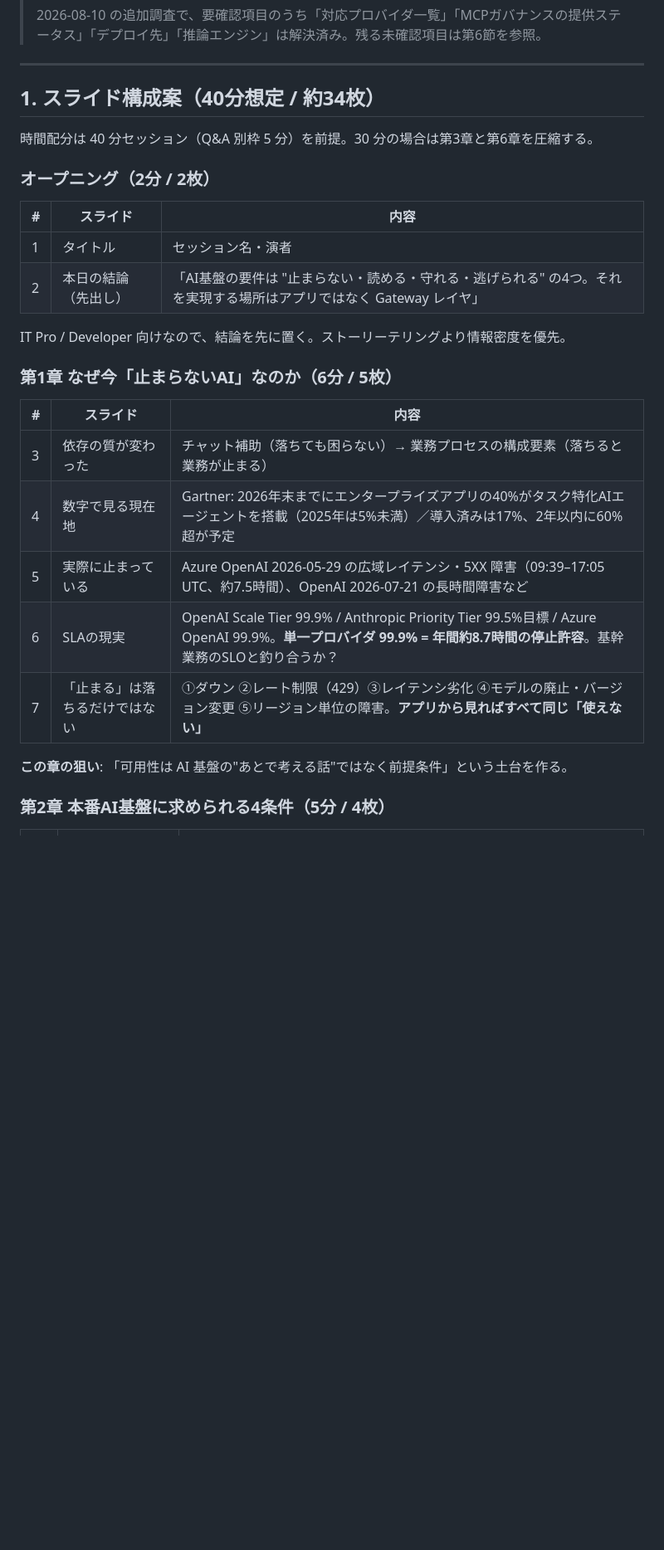
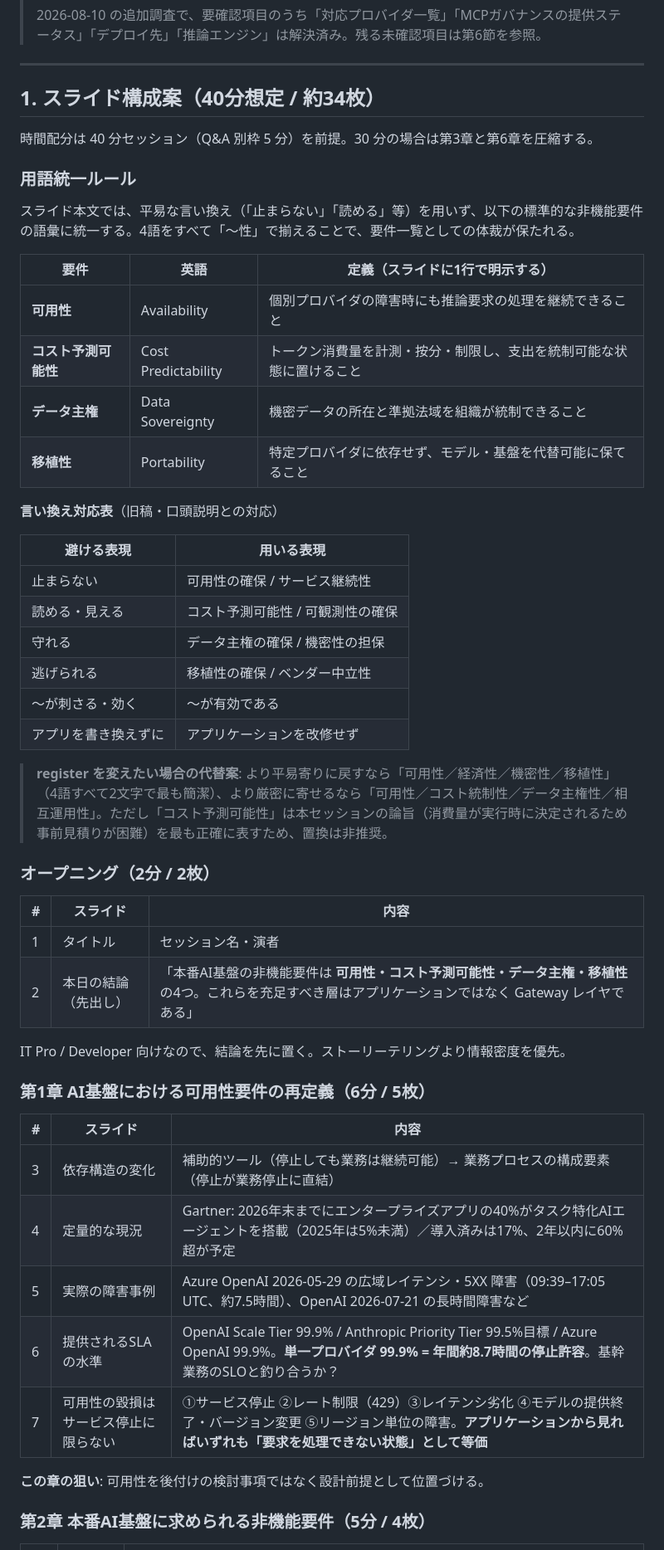
Before and after one commit to nanasawa22/my-site, a Markdown page: docs/seminar-enterprise-ai-architecture/research.md, the part around one of its changes. Shown at 83% size. Rendered like a GitHub page; blank space fills up the shorter version.

```diff
--- a/docs/seminar-enterprise-ai-architecture/research.md
+++ b/docs/seminar-enterprise-ai-architecture/research.md
@@ -27,28 +27,52 @@
 
 時間配分は 40 分セッション（Q&A 別枠 5 分）を前提。30 分の場合は第3章と第6章を圧縮する。
 
+### 用語統一ルール
+
+スライド本文では、平易な言い換え（「止まらない」「読める」等）を用いず、以下の標準的な非機能要件の語彙に統一する。4語をすべて「〜性」で揃えることで、要件一覧としての体裁が保たれる。
+
+| 要件 | 英語 | 定義（スライドに1行で明示する） |
+|---|---|---|
+| **可用性** | Availability | 個別プロバイダの障害時にも推論要求の処理を継続できること |
+| **コスト予測可能性** | Cost Predictability | トークン消費量を計測・按分・制限し、支出を統制可能な状態に置けること |
+| **データ主権** | Data Sovereignty | 機密データの所在と準拠法域を組織が統制できること |
+| **移植性** | Portability | 特定プロバイダに依存せず、モデル・基盤を代替可能に保てること |
+
+**言い換え対応表**（旧稿・口頭説明との対応）
+
+| 避ける表現 | 用いる表現 |
+|---|---|
+| 止まらない | 可用性の確保 / サービス継続性 |
+| 読める・見える | コスト予測可能性 / 可観測性の確保 |
+| 守れる | データ主権の確保 / 機密性の担保 |
+| 逃げられる | 移植性の確保 / ベンダー中立性 |
+| 〜が刺さる・効く | 〜が有効である |
+| アプリを書き換えずに | アプリケーションを改修せず |
+
+> **register を変えたい場合の代替案**: より平易寄りに戻すなら「可用性／経済性／機密性／移植性」（4語すべて2文字で最も簡潔）、より厳密に寄せるなら「可用性／コスト統制性／データ主権性／相互運用性」。ただし「コスト予測可能性」は本セッションの論旨（消費量が実行時に決定されるため事前見積りが困難）を最も正確に表すため、置換は非推奨。
+
 ### オープニング（2分 / 2枚）
 
 | # | スライド | 内容 |
 |---|---|---|
 | 1 | タイトル | セッション名・演者 |
-| 2 | 本日の結論（先出し） | 「AI基盤の要件は "止まらない・読める・守れる・逃げられる" の4つ。それを実現する場所はアプリではなく Gateway レイヤ」 |
+| 2 | 本日の結論（先出し） | 「本番AI基盤の非機能要件は **可用性・コスト予測可能性・データ主権・移植性** の4つ。これらを充足すべき層はアプリケーションではなく Gateway レイヤである」 |
 
 IT Pro / Developer 向けなので、結論を先に置く。ストーリーテリングより情報密度を優先。
 
-### 第1章 なぜ今「止まらないAI」なのか（6分 / 5枚）
+### 第1章 AI基盤における可用性要件の再定義（6分 / 5枚）
 
 | # | スライド | 内容 |
 |---|---|---|
-| 3 | 依存の質が変わった | チャット補助（落ちても困らない）→ 業務プロセスの構成要素（落ちると業務が止まる） |
-| 4 | 数字で見る現在地 | Gartner: 2026年末までにエンタープライズアプリの40%がタスク特化AIエージェントを搭載（2025年は5%未満）／導入済みは17%、2年以内に60%超が予定 |
-| 5 | 実際に止まっている | Azure OpenAI 2026-05-29 の広域レイテンシ・5XX 障害（09:39–17:05 UTC、約7.5時間）、OpenAI 2026-07-21 の長時間障害など |
-| 6 | SLAの現実 | OpenAI Scale Tier 99.9% / Anthropic Priority Tier 99.5%目標 / Azure OpenAI 99.9%。**単一プロバイダ 99.9% = 年間約8.7時間の停止許容**。基幹業務のSLOと釣り合うか？ |
-| 7 | 「止まる」は落ちるだけではない | ①ダウン ②レート制限（429）③レイテンシ劣化 ④モデルの廃止・バージョン変更 ⑤リージョン単位の障害。**アプリから見ればすべて同じ「使えない」** |
+| 3 | 依存構造の変化 | 補助的ツール（停止しても業務は継続可能）→ 業務プロセスの構成要素（停止が業務停止に直結） |
+| 4 | 定量的な現況 | Gartner: 2026年末までにエンタープライズアプリの40%がタスク特化AIエージェントを搭載（2025年は5%未満）／導入済みは17%、2年以内に60%超が予定 |
+| 5 | 実際の障害事例 | Azure OpenAI 2026-05-29 の広域レイテンシ・5XX 障害（09:39–17:05 UTC、約7.5時間）、OpenAI 2026-07-21 の長時間障害など |
+| 6 | 提供されるSLAの水準 | OpenAI Scale Tier 99.9% / Anthropic Priority Tier 99.5%目標 / Azure OpenAI 99.9%。**単一プロバイダ 99.9% = 年間約8.7時間の停止許容**。基幹業務のSLOと釣り合うか？ |
+| 7 | 可用性の毀損はサービス停止に限らない | ①サービス停止 ②レート制限（429）③レイテンシ劣化 ④モデルの提供終了・バージョン変更 ⑤リージョン単位の障害。**アプリケーションから見ればいずれも「要求を処理できない状態」として等価** |
 
-**この章の狙い**: 「可用性は AI 基盤の"あとで考える話"ではなく前提条件」という土台を作る。
+**この章の狙い**: 可用性を後付けの検討事項ではなく設計前提として位置づける。
 
-### 第2章 本番AI基盤に求められる4条件（5分 / 4枚）
+### 第2章 本番AI基盤に求められる非機能要件（5分 / 4枚）
 
 | # | スライド | 内容 |
 |---|---|---|
```
Also changed, not shown: other parts of docs/seminar-enterprise-ai-architecture/research.md (+23 -23 lines).
